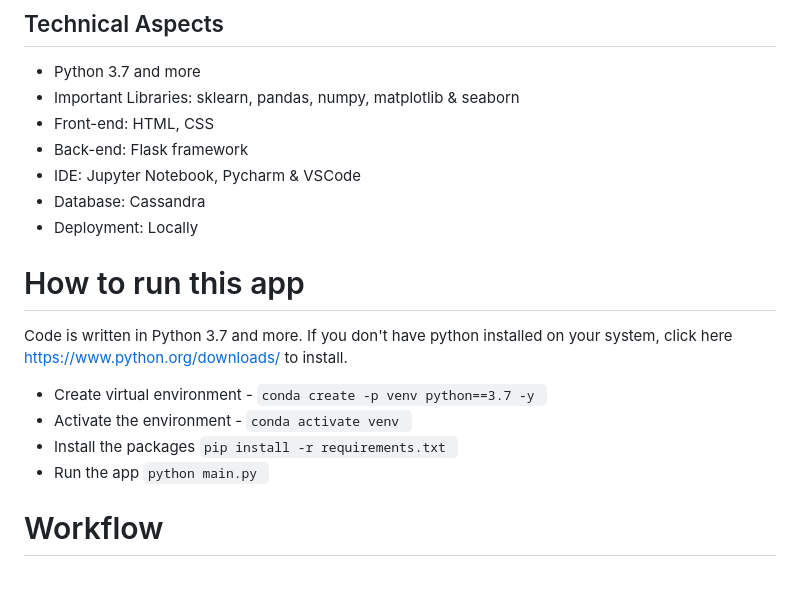
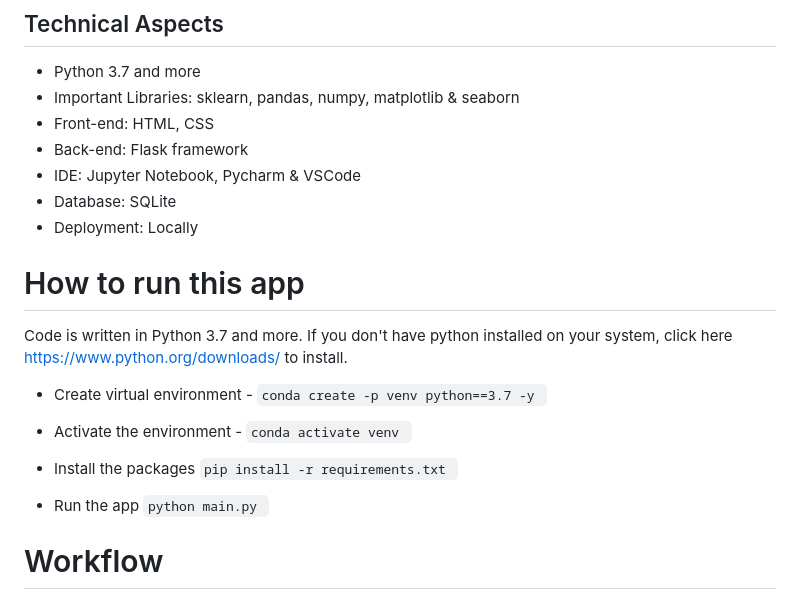
Before and after one commit to vikram0888/Thyroid-detection, a Markdown page: README.md, the part around the change. GitHub-like rendering.

````diff
--- a/README.md
+++ b/README.md
@@ -24,7 +24,7 @@ https://user-images.githubusercontent.com/100748938/235404067-17b499dc-2894-48db
 - Front-end: HTML, CSS
 - Back-end: Flask framework
 - IDE: Jupyter Notebook, Pycharm & VSCode
-- Database: Cassandra
+- Database: SQLite
 - Deployment: Locally
 
 # How to run this app
@@ -33,10 +33,13 @@ Code is written in Python 3.7 and more. If you don't have python installed on yo
 
 - Create virtual environment -
 ```conda create -p venv python==3.7 -y ```
+
 - Activate the environment -
 ```conda activate venv ```
+
 - Install the packages
 ```pip install -r requirements.txt ```
+
 - Run the app
 ```python main.py ```
 
````
